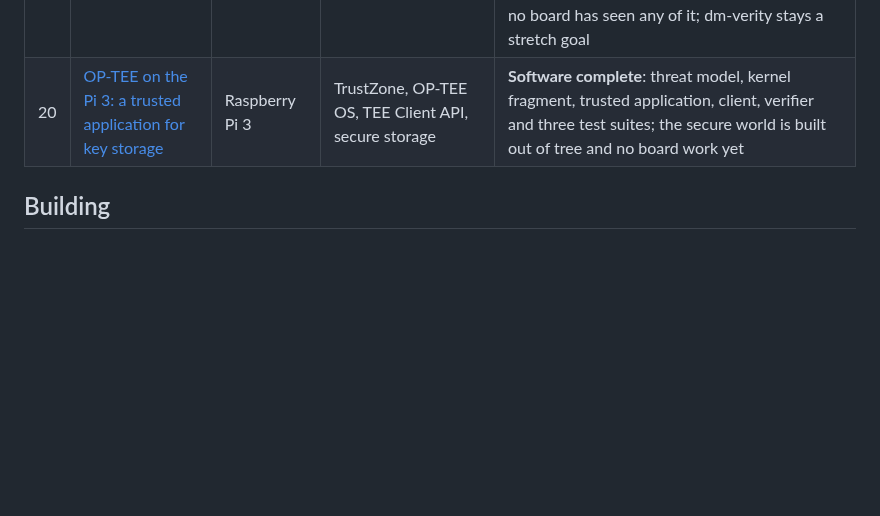
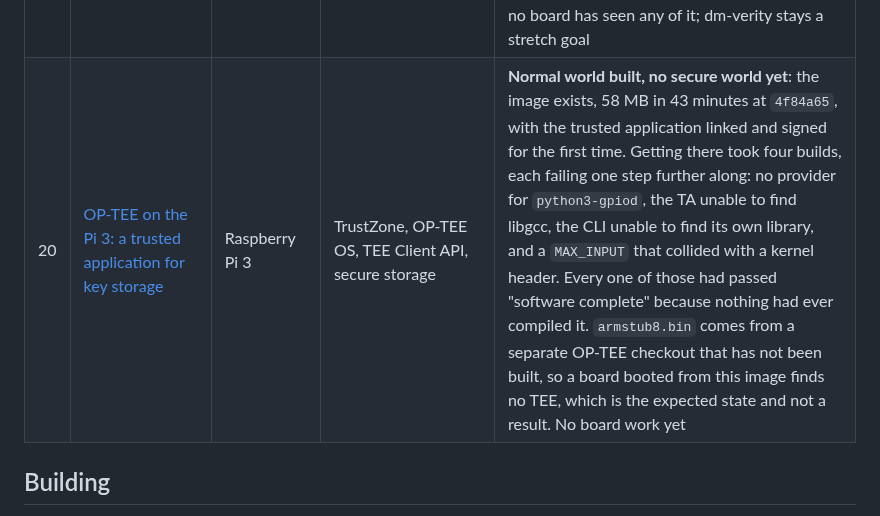
Before and after one commit to ambrosiobing/embedded-linux, a Markdown page: README.md, the part around the change. Rendered like a GitHub page; blank space fills up the shorter version.

```diff
--- a/README.md
+++ b/README.md
@@ -185,7 +185,7 @@ the claim can be checked rather than taken.
 | 17 | [A BLE gateway for the STWIN.box with BlueZ](projects/17-ble-gateway) | Raspberry Pi 3B+ | BLE central on Linux, BlueZ D-Bus GATT, pipelines | **Software complete**: kernel fragment, BlueZ configuration, the gateway and three test suites; no board work yet |
 | 18 | Edge Wi-Fi access point with MQTT over TLS and a private PKI | Raspberry Pi 3 | hostapd, dnsmasq, Mosquitto, X.509 | Planned |
 | 19 | [A/B updates with RAUC](projects/19-rauc-ab) | Raspberry Pi 3 | OTA with RAUC, U-Boot bootcount, read-only rootfs, overlayfs-etc, SoC watchdog | **Software complete**: a four partition card, the A/B boot script, the RAUC configuration and bundle recipe, a health check gated on `boot-complete.target`, a failsafe timer, the SoC watchdog, slot LEDs, and the two bundles that are meant to fail. 119 assertions that need no hardware, thirty of them proved by injecting the fault they catch. Nothing has been built and no board has seen any of it; dm-verity stays a stretch goal |
-| 20 | [OP-TEE on the Pi 3: a trusted application for key storage](projects/20-optee-keystore) | Raspberry Pi 3 | TrustZone, OP-TEE OS, TEE Client API, secure storage | **Software complete**: threat model, kernel fragment, trusted application, client, verifier and three test suites; the secure world is built out of tree and no board work yet |
+| 20 | [OP-TEE on the Pi 3: a trusted application for key storage](projects/20-optee-keystore) | Raspberry Pi 3 | TrustZone, OP-TEE OS, TEE Client API, secure storage | **Normal world built, no secure world yet**: the image exists, 58 MB in 43 minutes at `4f84a65`, with the trusted application linked and signed for the first time. Getting there took four builds, each failing one step further along: no provider for `python3-gpiod`, the TA unable to find libgcc, the CLI unable to find its own library, and a `MAX_INPUT` that collided with a kernel header. Every one of those had passed "software complete" because nothing had ever compiled it. `armstub8.bin` comes from a separate OP-TEE checkout that has not been built, so a board booted from this image finds no TEE, which is the expected state and not a result. No board work yet |
 
 ## Building
 
```
Also changed, not shown: projects/20-optee-keystore/JOURNAL.md (+58 -0 lines).
